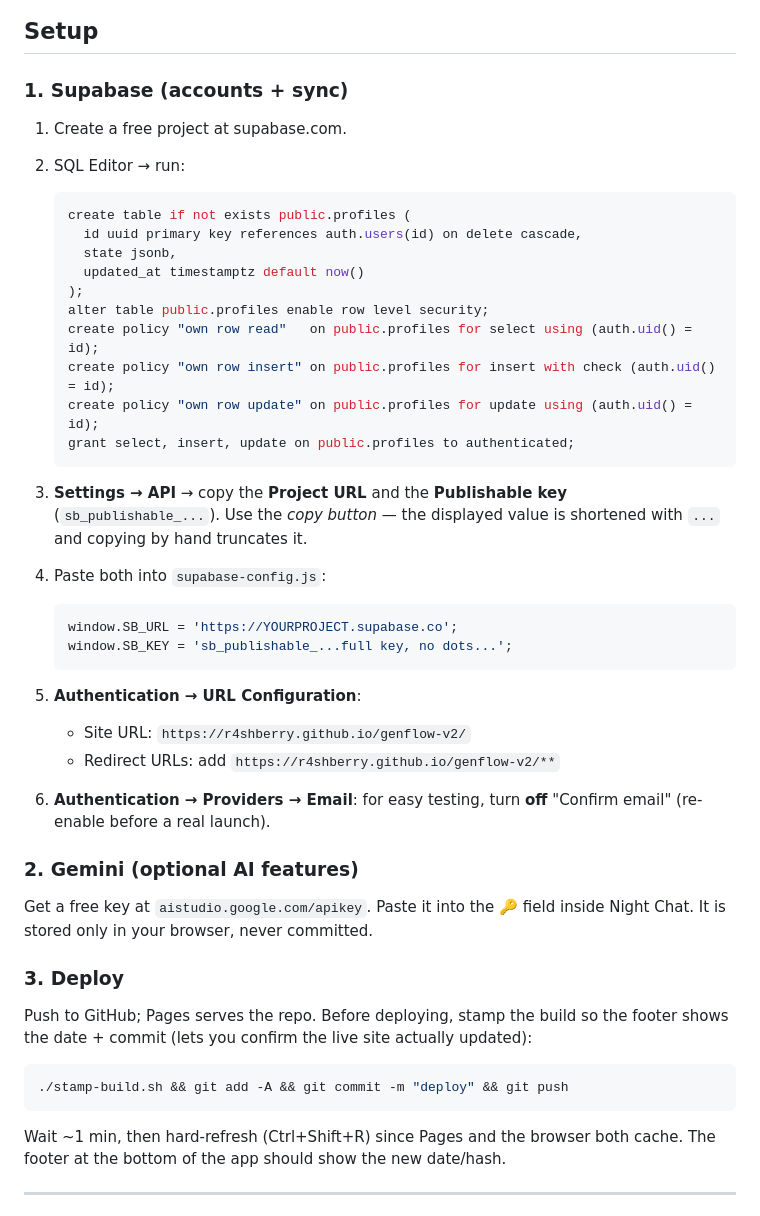
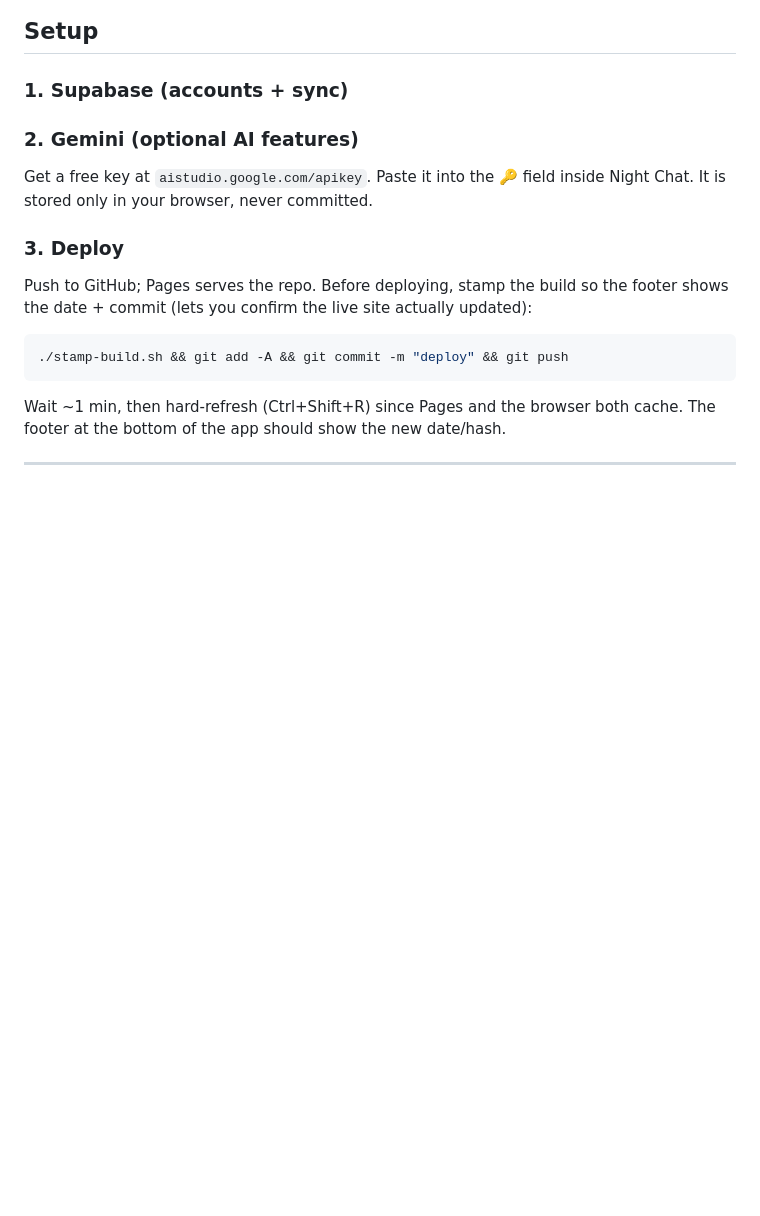
Before and after one commit to r4shberry/genflow-v2.4, a Markdown page: README.md, the part around the change. GitHub-like rendering; blank space fills up the shorter version.

````diff
--- a/README.md
+++ b/README.md
@@ -94,38 +94,6 @@ pushes. `perf.js` is last so it wraps the final render functions.
 ## Setup
 
 ### 1. Supabase (accounts + sync)
-
-1. Create a free project at supabase.com.
-2. SQL Editor → run:
-
-   ```sql
-   create table if not exists public.profiles (
-     id uuid primary key references auth.users(id) on delete cascade,
-     state jsonb,
-     updated_at timestamptz default now()
-   );
-   alter table public.profiles enable row level security;
-   create policy "own row read"   on public.profiles for select using (auth.uid() = id);
-   create policy "own row insert" on public.profiles for insert with check (auth.uid() = id);
-   create policy "own row update" on public.profiles for update using (auth.uid() = id);
-   grant select, insert, update on public.profiles to authenticated;
-   ```
-
-3. **Settings → API** → copy the **Project URL** and the **Publishable key**
-   (`sb_publishable_...`). Use the *copy button* — the displayed value is shortened
-   with `...` and copying by hand truncates it.
-4. Paste both into `supabase-config.js`:
-
-   ```javascript
-   window.SB_URL = 'https://YOURPROJECT.supabase.co';
-   window.SB_KEY = 'sb_publishable_...full key, no dots...';
-   ```
-
-5. **Authentication → URL Configuration**:
-   - Site URL: `https://r4shberry.github.io/genflow-v2/`
-   - Redirect URLs: add `https://r4shberry.github.io/genflow-v2/**`
-6. **Authentication → Providers → Email**: for easy testing, turn **off**
-   "Confirm email" (re-enable before a real launch).
 
 ### 2. Gemini (optional AI features)
 
````
